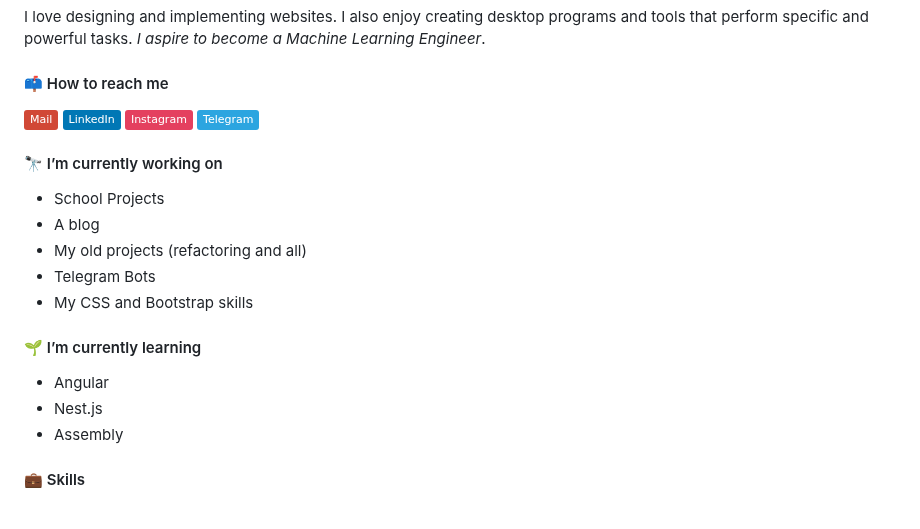
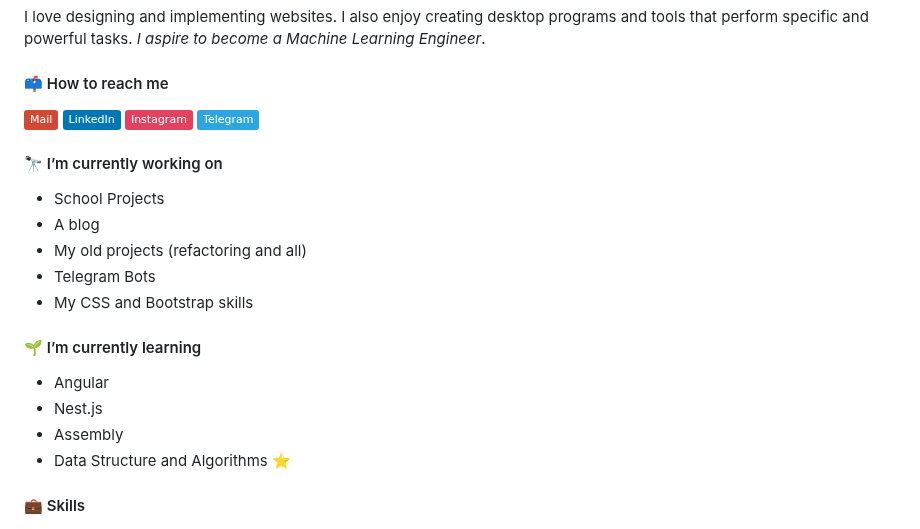
Before and after one commit to ffekirnew/ffekirnew, a Markdown page: README.md, the part around one of its changes. Drawn GitHub-style; badges without logos.

```diff
--- a/README.md
+++ b/README.md
@@ -20,6 +20,7 @@ I love designing and implementing websites. I also enjoy creating desktop progra
 - Angular
 - Nest.js
 - Assembly
+- Data Structure and Algorithms ⭐
 
 #### 💼 Skills
 <!-- Programming Language Shields -->
```
Also changed, not shown: other parts of README.md (+3 -2 lines).
